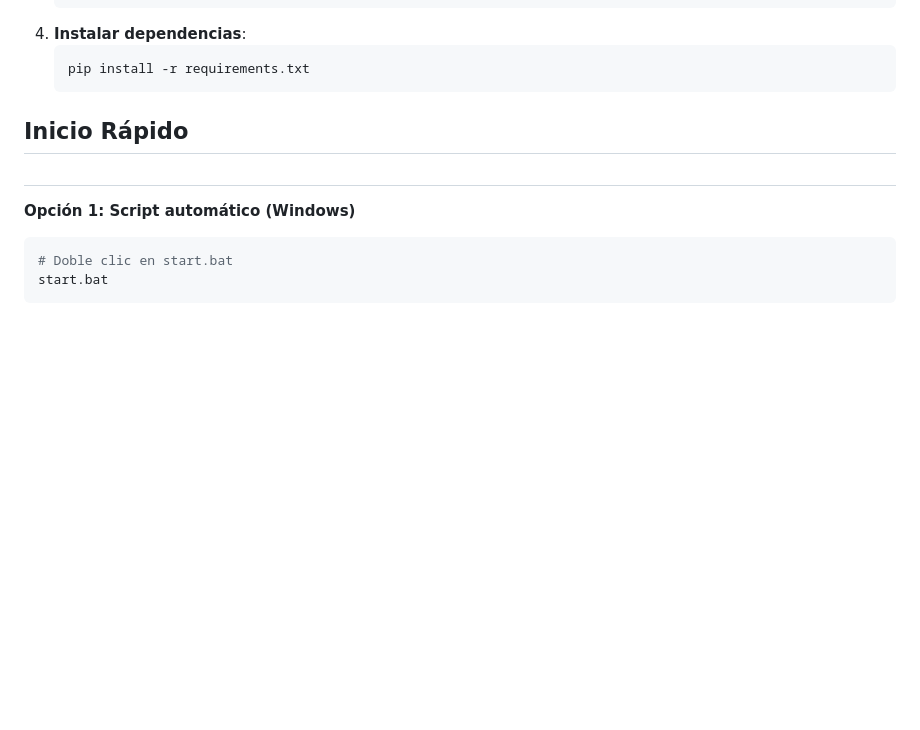
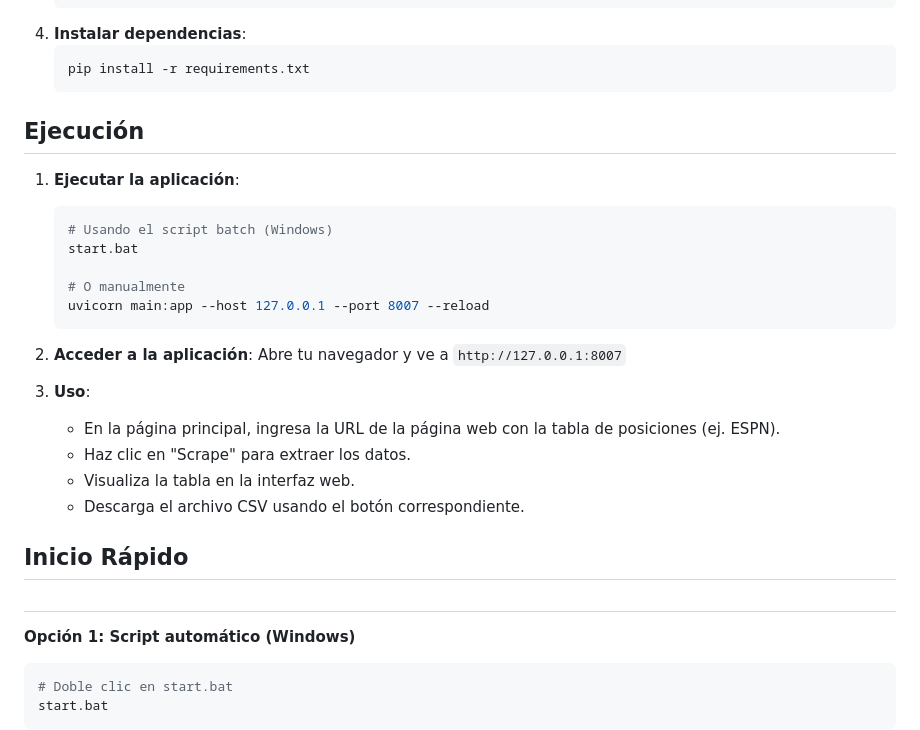
Before and after one commit to germano84-sys/Scraping-PaginaPublica, a Markdown page: readme.md, the part around the change. Drawn GitHub-style; blank space fills up the shorter version.

Commit message:
Actualizacion

````diff
--- a/readme.md
+++ b/readme.md
@@ -48,6 +48,26 @@ Aplicación web que realiza web scraping de tablas de posiciones de fútbol desd
    ```bash
    pip install -r requirements.txt
    ```
+
+## Ejecución
+
+1. **Ejecutar la aplicación**:
+   ```bash
+   # Usando el script batch (Windows)
+   start.bat
+
+   # O manualmente
+   uvicorn main:app --host 127.0.0.1 --port 8007 --reload
+   ```
+
+2. **Acceder a la aplicación**:
+   Abre tu navegador y ve a `http://127.0.0.1:8007`
+
+3. **Uso**:
+   - En la página principal, ingresa la URL de la página web con la tabla de posiciones (ej. ESPN).
+   - Haz clic en "Scrape" para extraer los datos.
+   - Visualiza la tabla en la interfaz web.
+   - Descarga el archivo CSV usando el botón correspondiente.
 
 ## Inicio Rápido
 #
````
